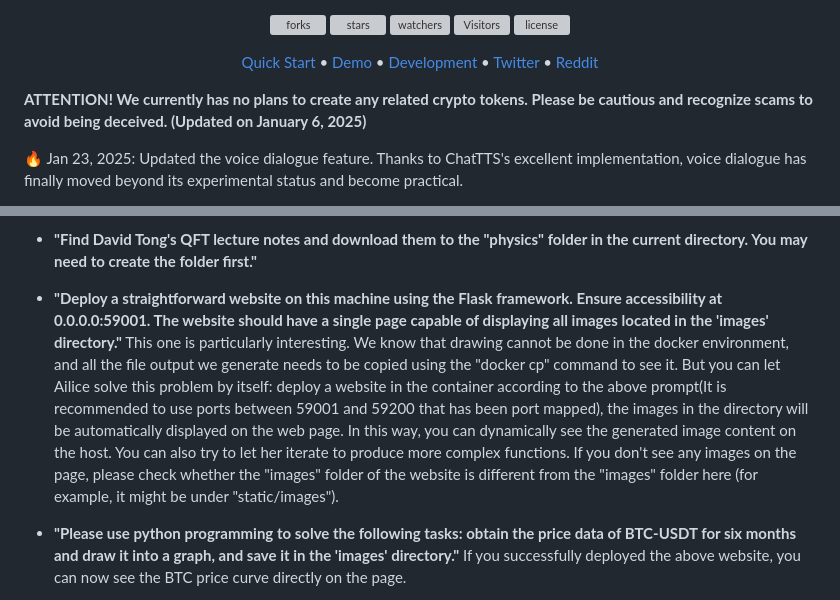
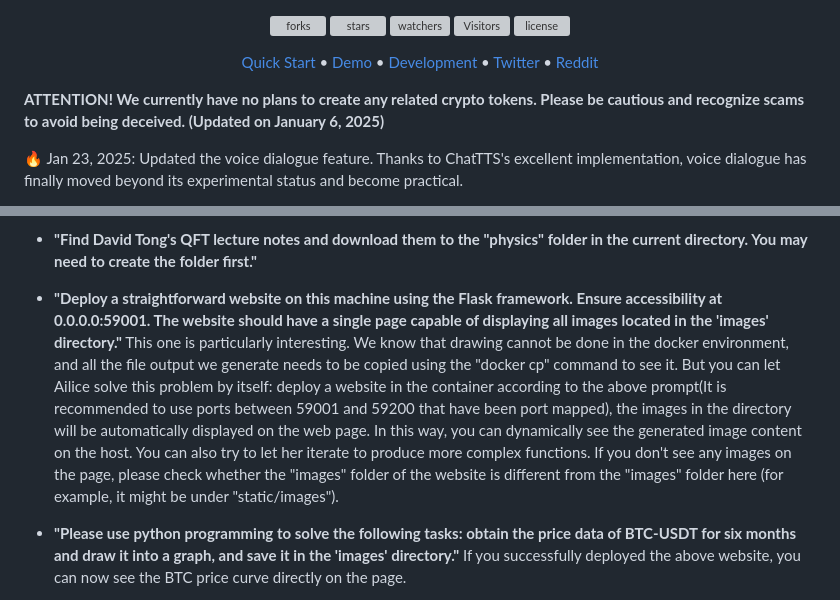
Before and after one commit to myshell-ai/AIlice, a Markdown page: README.md, 2 parts joined by grey strips. Drawn GitHub-style; grey boxes are pictures that could not be loaded.

```diff
--- a/README.md
+++ b/README.md
@@ -20,7 +20,7 @@
 </p>
 
 
-**ATTENTION! We currently has no plans to create any related crypto tokens. Please be cautious and recognize scams to avoid being deceived. (Updated on January 6, 2025)**
+**ATTENTION! We currently have no plans to create any related crypto tokens. Please be cautious and recognize scams to avoid being deceived. (Updated on January 6, 2025)**
 
 :fire: Jan 23, 2025: Updated the voice dialogue feature. Thanks to ChatTTS's excellent implementation, voice dialogue has finally moved beyond its experimental status and become practical.
 
@@ -120,7 +120,7 @@ The last point to note is that Ailice currently lacks a run time control mechani
 
 - **"Deploy a straightforward website on this machine using the Flask framework. Ensure accessibility at 0.0.0.0:59001. The website should have a single page capable of displaying all images located in the 'images' directory."**
 This one is particularly interesting. We know that drawing cannot be done in the docker environment, and all the file output we generate needs to be copied using the "docker
-cp" command to see it. But you can let Ailice solve this problem by itself: deploy a website in the container according to the above prompt(It is recommended to use ports between 59001 and 59200 that has been port mapped), the images in the directory will be automatically displayed on the web page. In this way, you can dynamically see the generated image content on the host. You can also try to let her iterate to produce more complex functions. If you don't see any images on the page, please check whether the "images" folder of the website is different from the "images" folder here (for example, it might be under "static/images").
+cp" command to see it. But you can let Ailice solve this problem by itself: deploy a website in the container according to the above prompt(It is recommended to use ports between 59001 and 59200 that have been port mapped), the images in the directory will be automatically displayed on the web page. In this way, you can dynamically see the generated image content on the host. You can also try to let her iterate to produce more complex functions. If you don't see any images on the page, please check whether the "images" folder of the website is different from the "images" folder here (for example, it might be under "static/images").
 
 - **"Please use python programming to solve the following tasks: obtain the price data of BTC-USDT for six months and draw it into a graph, and save it in the 'images' directory."**
 If you successfully deployed the above website, you can now see the BTC price curve directly on the page.
```
